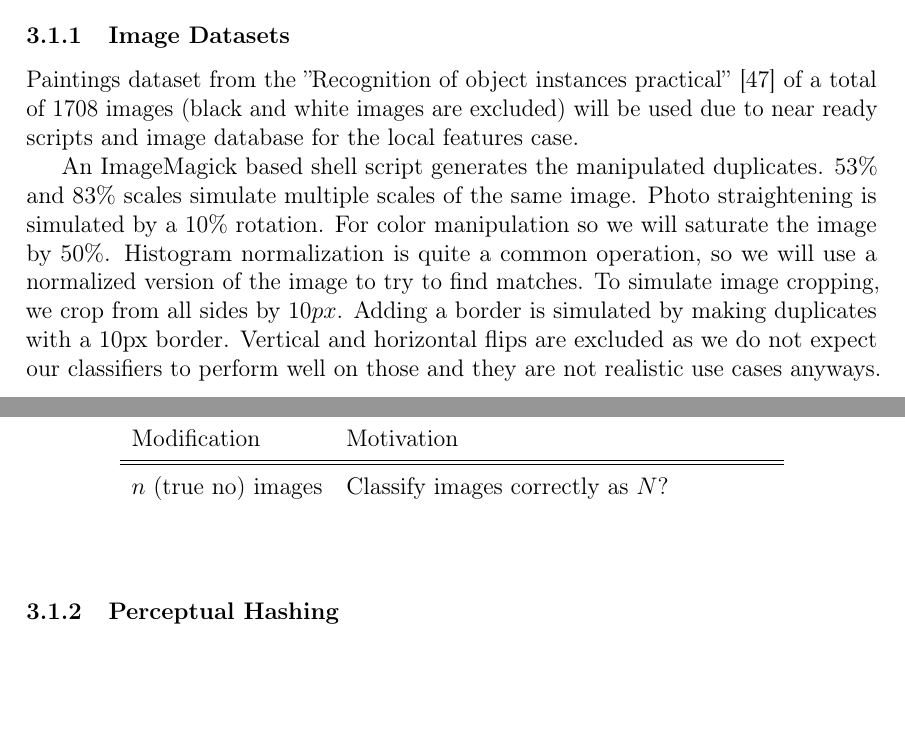
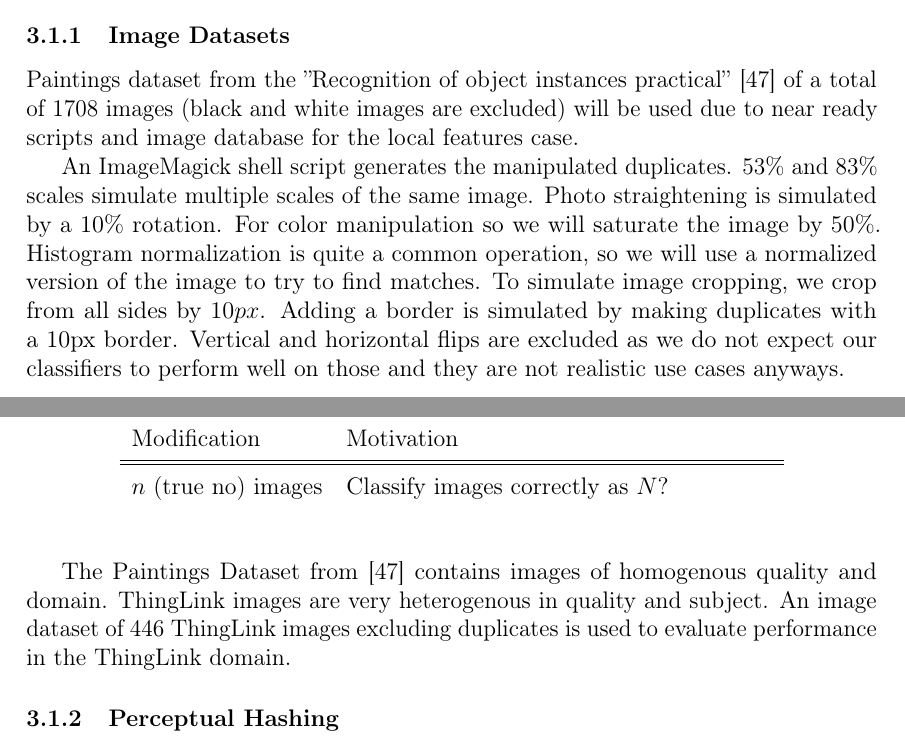
Before and after one commit to sulmanen/hash-thesis, a LaTeX thesis (hash.tex): two parts of pages 41 and 42 of 64, joined at a grey line, cut so that both start at the same text, the shorter picture padded with empty space. Compiled offline with pdfLaTeX; a LaTeX package or settings file that is missing is left out.

Commit message:
mention the thinglink dataset

```diff
--- a/hash.tex
+++ b/hash.tex
@@ -1449,7 +1449,7 @@ We must keep in mind that the simulations are for a relatively small amount of i
 \subsubsection{Image Datasets}
 Paintings dataset from the ''Recognition of object instances practical'' \cite{Vedaldi2012} of a total of 1708 images (black and white images are excluded) will be used due to near ready scripts and image database for the local features case.
 
-An ImageMagick based shell script generates the manipulated duplicates. 53\% and 83\% scales simulate multiple scales of the same image. Photo straightening is simulated by a 10\% rotation. For color manipulation so we will saturate the image by 50\%. Histogram normalization is quite a common operation, so we will use a normalized version of the image to try to find matches. To simulate image cropping, we crop from all sides by $10px$. Adding a border is simulated by making duplicates with a 10px border. Vertical and horizontal flips are excluded as we do not expect our classifiers to perform well on those and they are not realistic use cases anyways.
+An ImageMagick shell script generates the manipulated duplicates. 53\% and 83\% scales simulate multiple scales of the same image. Photo straightening is simulated by a 10\% rotation. For color manipulation so we will saturate the image by 50\%. Histogram normalization is quite a common operation, so we will use a normalized version of the image to try to find matches. To simulate image cropping, we crop from all sides by $10px$. Adding a border is simulated by making duplicates with a 10px border. Vertical and horizontal flips are excluded as we do not expect our classifiers to perform well on those and they are not realistic use cases anyways.
 
 To test for images not in the set we pick 1708 images from the Oxford Buildings Dataset \cite{PhilbinJamesArandjelovicReljaZisserman2012} and run those images against the paintings set. This will look for a $fp_{rate}$ rate with images that are not in the data set.
 
@@ -1490,6 +1490,8 @@ To test for images not in the set we pick 1708 images from the Oxford Buildings
   $n$ (true no) images  & Classify images correctly as $N$?\\
 \end{tabular}
 \end{center}\end{table}
+
+The Paintings Dataset from \cite{Vedaldi2012} contains images of homogenous quality and domain. ThingLink images are very heterogenous in quality and subject. An image dataset of 446 ThingLink images excluding duplicates is used to evaluate performance in the ThingLink domain.
 
 \subsubsection{Perceptual Hashing}
 An image database is built and perceptual hashes in section \ref{perceptualhash} (Simple Hash and DCT Hash) are calculated by code running on ThingLink so we can be certain the implementation is the same here. For the hash distance function we will use Hamming Distance (section \ref{HammingSection}).
```
